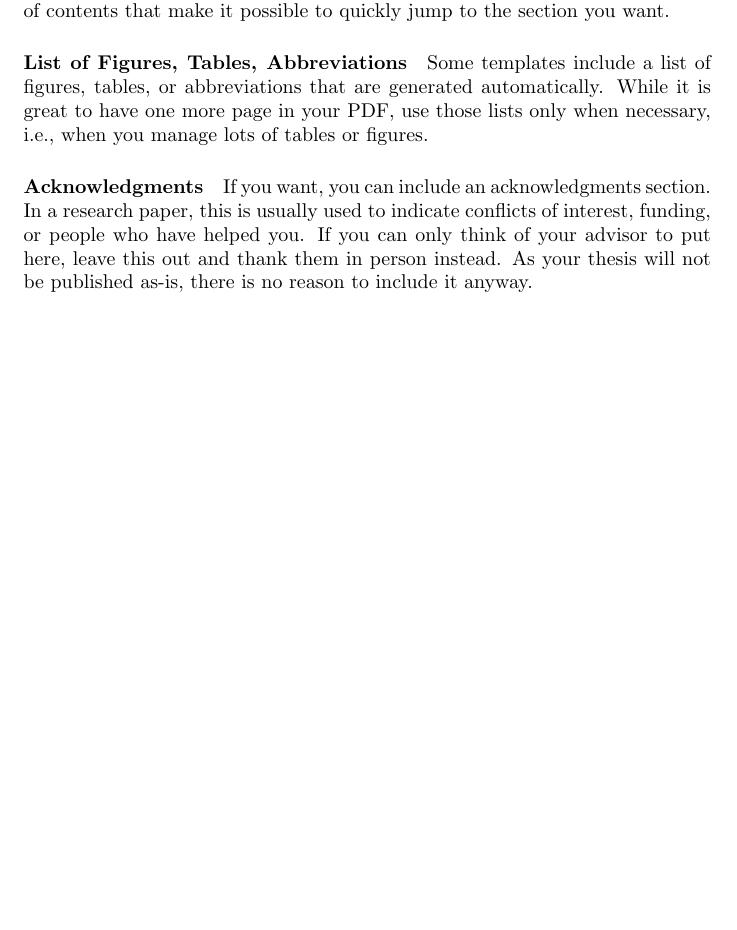
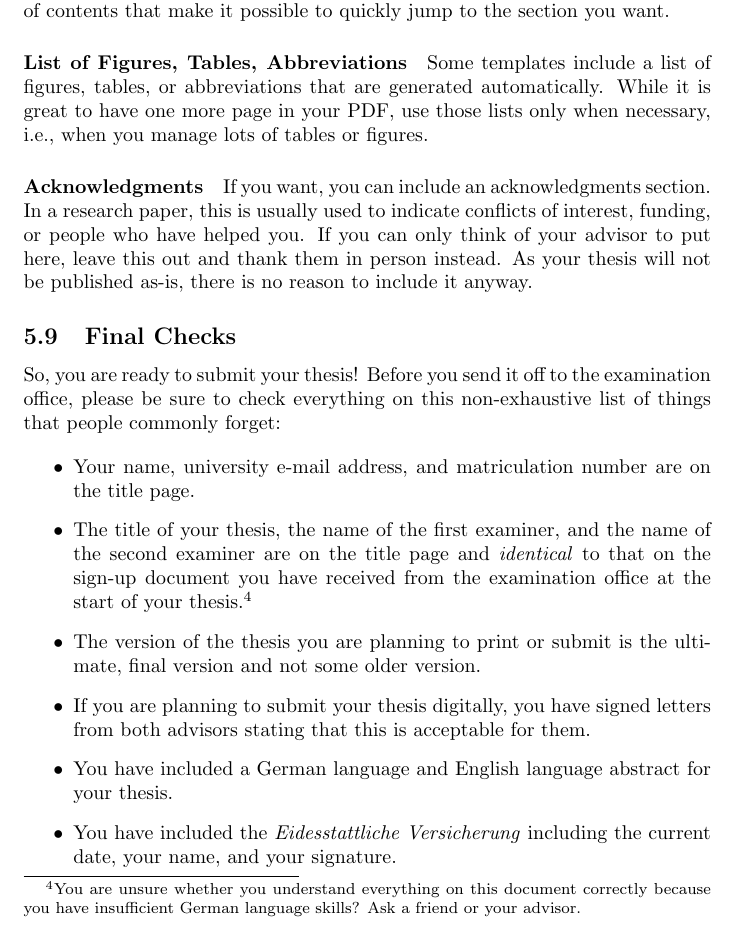
Before and after one commit to pfandzelter/thesis-tips, a LaTeX thesis (thesis.tex): part of page 10 of 15, cut so that both start at the same text, the shorter picture padded with empty space. Compiled offline with pdfLaTeX.

Commit message:
add pre-submit checklist

```diff
--- a/thesis.tex
+++ b/thesis.tex
@@ -342,6 +342,20 @@ In a research paper, this is usually used to indicate conflicts of interest, fun
 If you can only think of your advisor to put here, leave this out and thank them in person instead.
 As your thesis will not be published as-is, there is no reason to include it anyway.
 
+\subsection{Final Checks}
+
+So, you are ready to submit your thesis!
+Before you send it off to the examination office, please be sure to check everything on this non-exhaustive list of things that people commonly forget:
+
+\begin{itemize}
+    \item Your name, university e-mail address, and matriculation number are on the title page.
+    \item The title of your thesis, the name of the first examiner, and the name of the second examiner are on the title page and \emph{identical} to that on the sign-up document you have received from the examination office at the start of your thesis.\footnote{You are unsure whether you understand everything on this document correctly because you have insufficient German language skills? Ask a friend or your advisor.}
+    \item The version of the thesis you are planning to print or submit is the ultimate, final version and not some older version.
+    \item If you are planning to submit your thesis digitally, you have signed letters from both advisors stating that this is acceptable for them.
+    \item You have included a German language and English language abstract for your thesis.
+    \item You have included the \emph{Eidesstattliche Versicherung} including the current date, your name, and your signature.
+\end{itemize}
+
 \section{Research/Reading Advice}
 \label{sec:research}
 
```
Also changed, not shown: thesis.pdf.
